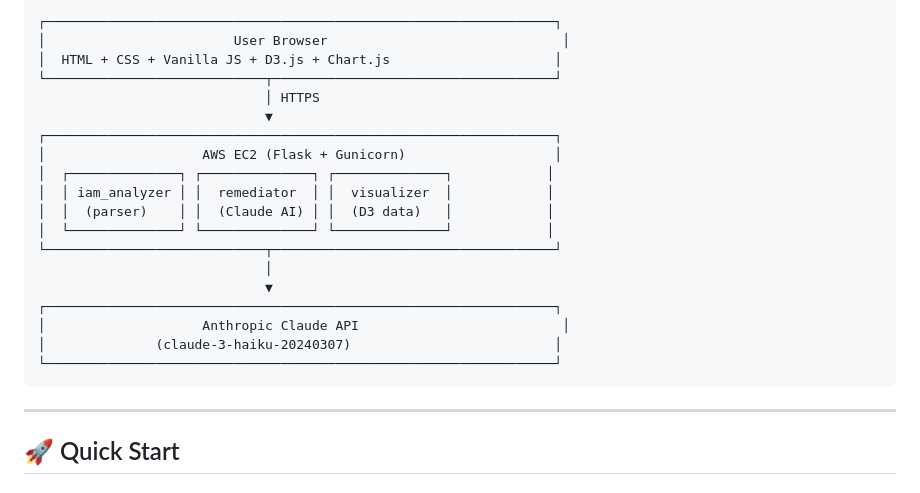
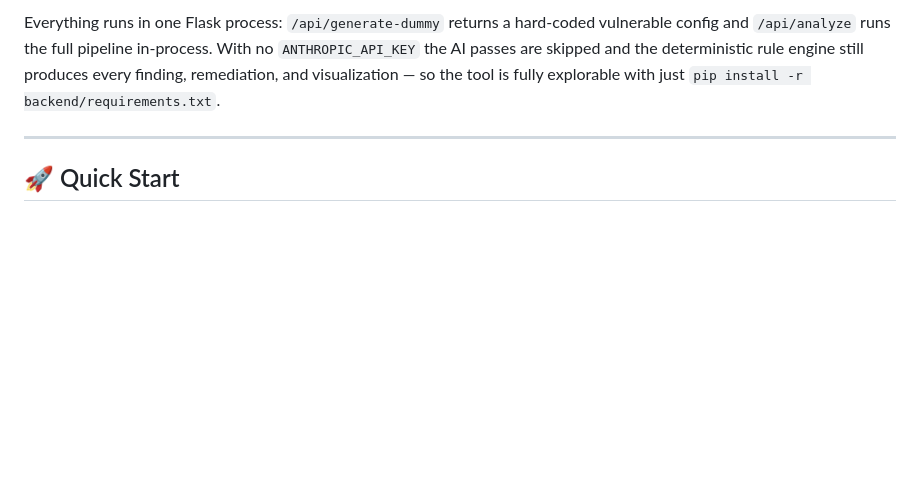
Before and after one commit to adnannazirahmed/Winnow-1.1, a Markdown page: README.md, the part around one of its changes. Drawn GitHub-style; blank space fills up the shorter version.

````diff
--- a/README.md
+++ b/README.md
@@ -25,24 +57,10 @@ The **IAM Remediation Assistant** is a full-stack security tool that:
 ```
-┌─────────────────────────────────────────────────────────────────┐
-│                        User Browser                              │
-│  HTML + CSS + Vanilla JS + D3.js + Chart.js                     │
-└────────────────────────────┬────────────────────────────────────┘
-                             │ HTTPS
-                             ▼
-┌─────────────────────────────────────────────────────────────────┐
-│                    AWS EC2 (Flask + Gunicorn)                   │
-│  ┌──────────────┐ ┌──────────────┐ ┌──────────────┐            │
-│  │ iam_analyzer │ │  remediator  │ │  visualizer  │            │
-│  │  (parser)    │ │  (Claude AI) │ │  (D3 data)   │            │
-│  └──────────────┘ └──────────────┘ └──────────────┘            │
-└────────────────────────────┬────────────────────────────────────┘
-                             │
-                             ▼
-┌─────────────────────────────────────────────────────────────────┐
-│                    Anthropic Claude API                          │
-│              (claude-3-haiku-20240307)                          │
-└─────────────────────────────────────────────────────────────────┘
-```
+
+Everything runs in one Flask process: `/api/generate-dummy` returns a hard-coded
+vulnerable config and `/api/analyze` runs the full pipeline in-process. With no
+`ANTHROPIC_API_KEY` the AI passes are skipped and the deterministic rule engine
+still produces every finding, remediation, and visualization — so the tool is
+fully explorable with just `pip install -r backend/requirements.txt`.
 
 ---
 
````
Also changed, not shown: other parts of README.md (+32 -0 lines).
